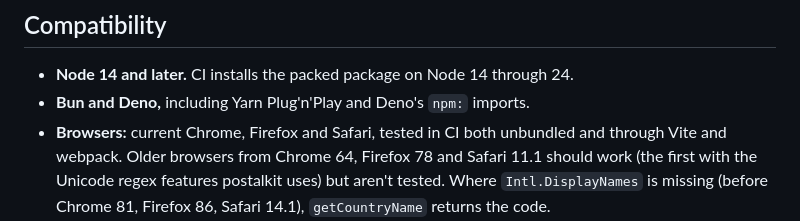
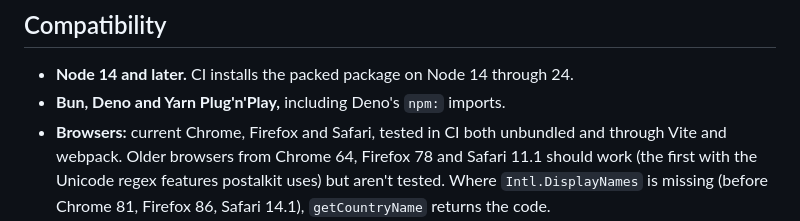
Before and after one commit to yoruk-alper/postalkit, a Markdown page: README.md, the part around the change. Drawn GitHub-style.

Commit message:
README: clearer runtime line

```diff
--- a/README.md
+++ b/README.md
@@ -347,7 +347,7 @@ How the data is built is described in [CONTRIBUTING.md](./CONTRIBUTING.md#how-th
 ## Compatibility
 
 - **Node 14 and later.** CI installs the packed package on Node 14 through 24.
-- **Bun and Deno,** including Yarn Plug'n'Play and Deno's `npm:` imports.
+- **Bun, Deno and Yarn Plug'n'Play,** including Deno's `npm:` imports.
 - **Browsers:** current Chrome, Firefox and Safari, tested in CI both unbundled and through Vite and webpack. Older browsers from Chrome 64, Firefox 78 and Safari 11.1 should work (the first with the Unicode regex features postalkit uses) but aren't tested. Where `Intl.DisplayNames` is missing (before Chrome 81, Firefox 86, Safari 14.1), `getCountryName` returns the code.
 - **ES modules and CommonJS,** with TypeScript types for both. No build step, polyfills or configuration.
 - **Tree-shakeable** (`sideEffects: false`): bundlers keep only what you import.
```
